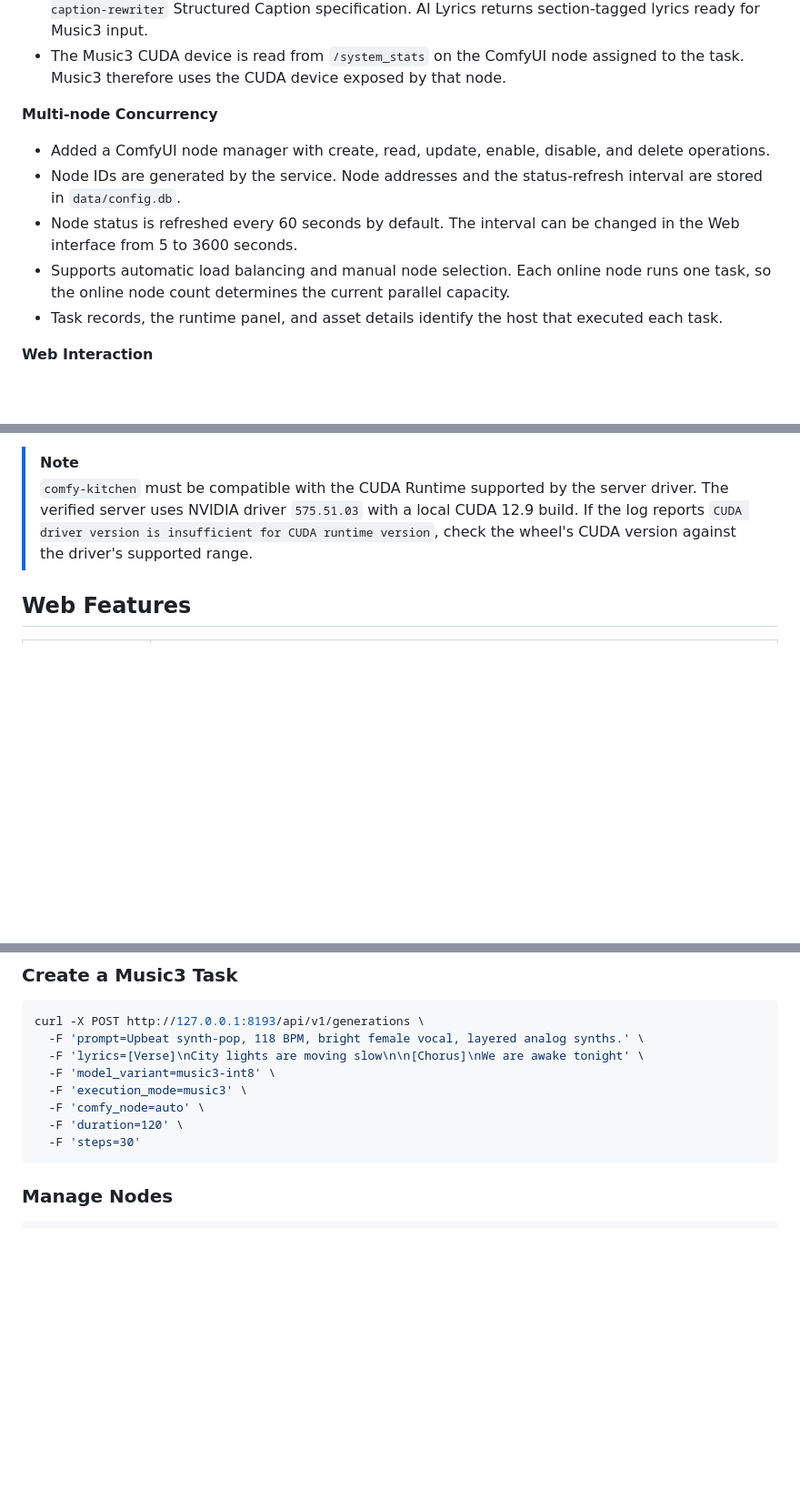
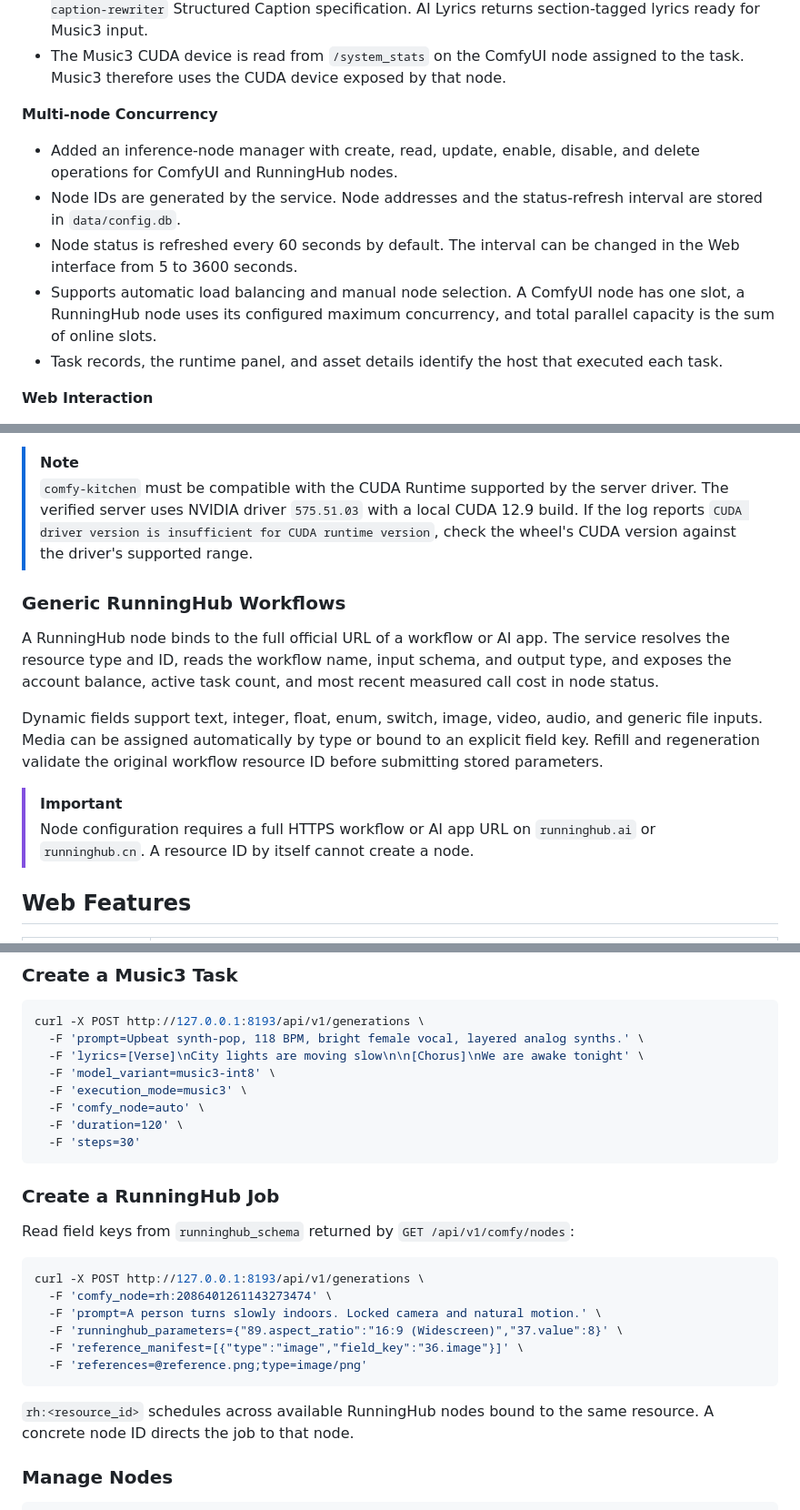
Before and after one commit to SekiyoKana/minimax-studio-webui, a Markdown page: README.en.md, 3 parts joined by grey strips. Shown at 91% size. GitHub-like rendering; blank space fills up the shorter version.

Commit message:
Update bilingual README for RunningHub workflows

````diff
--- a/README.en.md
+++ b/README.en.md
@@ -53,10 +55,10 @@ The project wraps ComfyUI and RunningHub workflows in a responsive Web interface
 
 **Multi-node Concurrency**
 
-- Added a ComfyUI node manager with create, read, update, enable, disable, and delete operations.
+- Added an inference-node manager with create, read, update, enable, disable, and delete operations for ComfyUI and RunningHub nodes.
 - Node IDs are generated by the service. Node addresses and the status-refresh interval are stored in `data/config.db`.
 - Node status is refreshed every 60 seconds by default. The interval can be changed in the Web interface from 5 to 3600 seconds.
-- Supports automatic load balancing and manual node selection. Each online node runs one task, so the online node count determines the current parallel capacity.
+- Supports automatic load balancing and manual node selection. A ComfyUI node has one slot, a RunningHub node uses its configured maximum concurrency, and total parallel capacity is the sum of online slots.
 - Task records, the runtime panel, and asset details identify the host that executed each task.
 
 **Web Interaction**
@@ -116,6 +119,15 @@ Music3 uses ComfyUI's native `MiniMaxMusic3TextEncode` and `EmptyMiniMaxMusic3La
 
 > [!NOTE]
 > `comfy-kitchen` must be compatible with the CUDA Runtime supported by the server driver. The verified server uses NVIDIA driver `575.51.03` with a local CUDA 12.9 build. If the log reports `CUDA driver version is insufficient for CUDA runtime version`, check the wheel's CUDA version against the driver's supported range.
+
+### Generic RunningHub Workflows
+
+A RunningHub node binds to the full official URL of a workflow or AI app. The service resolves the resource type and ID, reads the workflow name, input schema, and output type, and exposes the account balance, active task count, and most recent measured call cost in node status.
+
+Dynamic fields support text, integer, float, enum, switch, image, video, audio, and generic file inputs. Media can be assigned automatically by type or bound to an explicit field key. Refill and regeneration validate the original workflow resource ID before submitting stored parameters.
+
+> [!IMPORTANT]
+> Node configuration requires a full HTTPS workflow or AI app URL on `runninghub.ai` or `runninghub.cn`. A resource ID by itself cannot create a node.
 
 ## Web Features
 
@@ -258,6 +272,21 @@ curl -X POST http://127.0.0.1:8193/api/v1/generations \
   -F 'duration=120' \
   -F 'steps=30'
 ```
+
+### Create a RunningHub Job
+
+Read field keys from `runninghub_schema` returned by `GET /api/v1/comfy/nodes`:
+
+```bash
+curl -X POST http://127.0.0.1:8193/api/v1/generations \
+  -F 'comfy_node=rh:2086401261143273474' \
+  -F 'prompt=A person turns slowly indoors. Locked camera and natural motion.' \
+  -F 'runninghub_parameters={"89.aspect_ratio":"16:9 (Widescreen)","37.value":8}' \
+  -F 'reference_manifest=[{"type":"image","field_key":"36.image"}]' \
+  -F 'references=@reference.png;type=image/png'
+```
+
+`rh:<resource_id>` schedules across available RunningHub nodes bound to the same resource. A concrete node ID directs the job to that node.
 
 ### Manage Nodes
 
````
Also changed, not shown: other parts of README.en.md (+5 -0 lines), README.md (+31 -2 lines).
